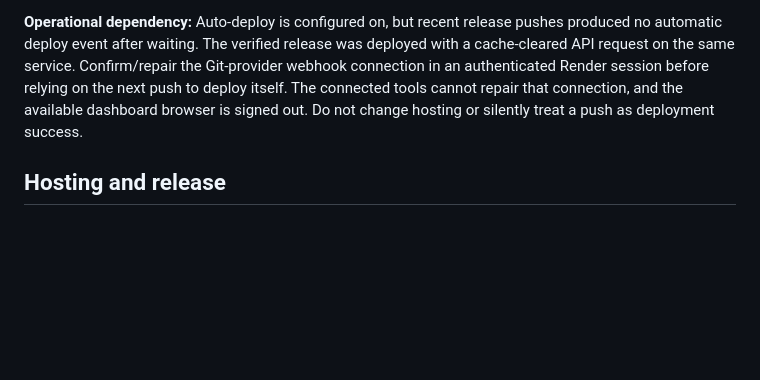
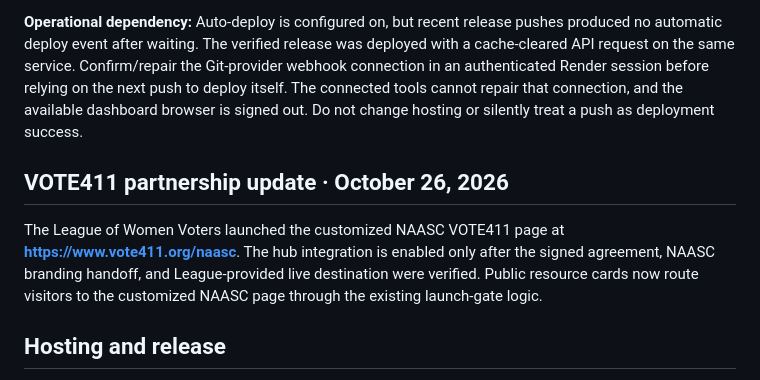
Before and after one commit to laurenbush305/spelman-women-vote-2026, a Markdown page: README.md, the part around the change. GitHub-like rendering; blank space fills up the shorter version.

Commit message:
Document VOTE411 partnership launch

```diff
--- a/README.md
+++ b/README.md
@@ -9,6 +9,10 @@ A plain HTML/CSS/JavaScript site for NAASC chapter leaders. No runtime packages,
 Partner resource release `c495b84b35feafd6a61d7a3527a20a887fdf77a6` is live on the existing Render service (October 20, 2026). Acceptance: 16 unit tests and 264 production browser assertions passed, with zero Axe violations at four viewport widths. Both original graphic downloads match their source bytes. See `AUDIT-AND-LAUNCH-REPORT.md` and `qa/partner-reconciliation-live.json` for release evidence.
 
 **Operational dependency:** Auto-deploy is configured on, but recent release pushes produced no automatic deploy event after waiting. The verified release was deployed with a cache-cleared API request on the same service. Confirm/repair the Git-provider webhook connection in an authenticated Render session before relying on the next push to deploy itself. The connected tools cannot repair that connection, and the available dashboard browser is signed out. Do not change hosting or silently treat a push as deployment success.
+
+## VOTE411 partnership update · October 26, 2026
+
+The League of Women Voters launched the customized NAASC VOTE411 page at **https://www.vote411.org/naasc**. The hub integration is enabled only after the signed agreement, NAASC branding handoff, and League-provided live destination were verified. Public resource cards now route visitors to the customized NAASC page through the existing launch-gate logic.
 
 ## Hosting and release
 
```
